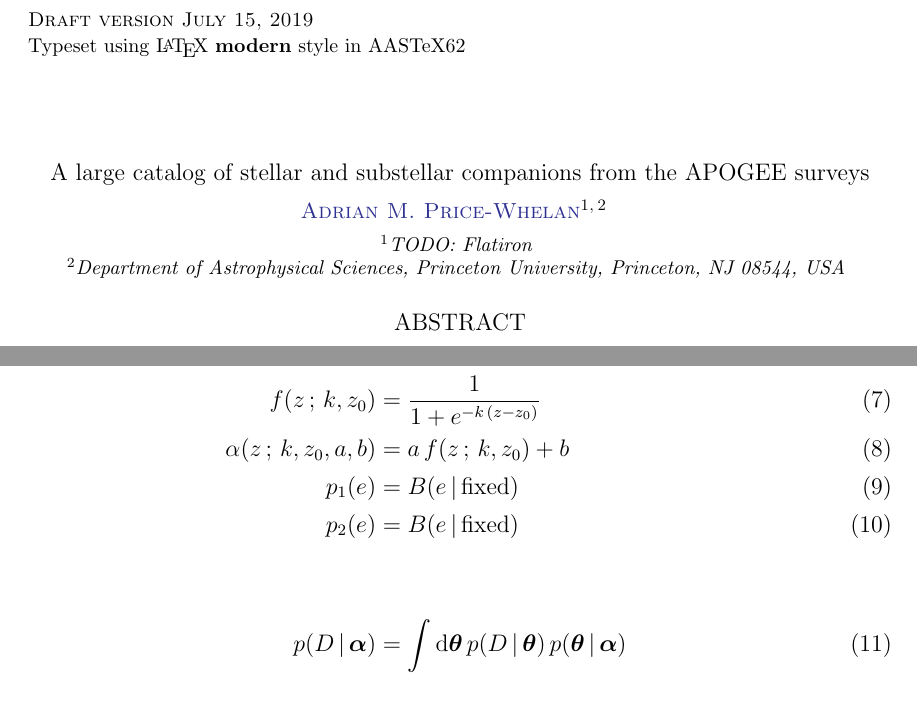
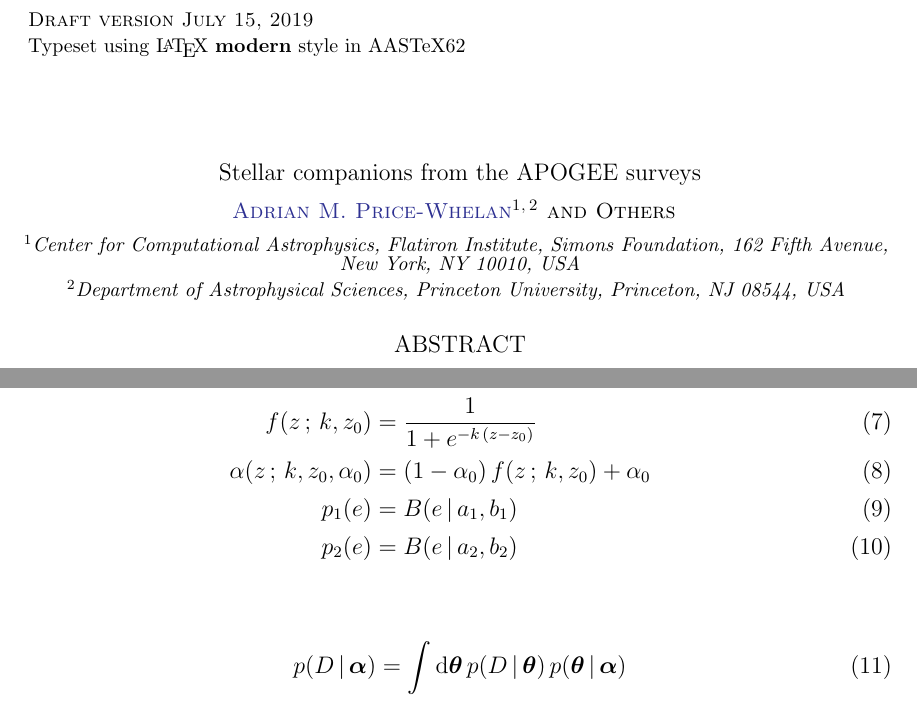
Before and after one commit to adrn/apogee-dr16-vac, a LaTeX paper (tex/dr16vac.tex): two parts of pages 1 and 2 of 3, joined at a grey line, cut so that both start at the same text. Compiled offline with LaTeX, dvips and Ghostscript.

Commit message:
remove a parameter

```diff
--- a/tex/dr16vac.tex
+++ b/tex/dr16vac.tex
@@ -77,15 +77,17 @@
 
 \begin{document}
 
-\title{A large catalog of stellar and substellar companions from the APOGEE surveys}
+\title{Stellar companions from the APOGEE surveys}
 
 \author[0000-0003-0872-7098]{Adrian~M.~Price-Whelan}
-\affiliation{TODO: Flatiron}
+\affiliation{Center for Computational Astrophysics, Flatiron Institute,
+             Simons Foundation, 162 Fifth Avenue, New York, NY 10010, USA}
 \affiliation{Department of Astrophysical Sciences,
              Princeton University, Princeton, NJ 08544, USA}
 \email{aprice-whelan@flatironinstitute.org}
 \correspondingauthor{Adrian M. Price-Whelan}
 
+\author{Others}
 
 \begin{abstract}
 Stuff!
@@ -151,14 +153,14 @@ Figure: Fraction of stars with companions over HR diagram
 \begin{align}
     z &= \ln\,P\\
     \bs{\theta} &= (z, e)\\
-    \bs{\alpha} &= (k, z_0, a, b)\\
+    \bs{\alpha} &= (k, z_0, \alpha_0)\\
     p(\bs{\theta} \given \bs{\alpha}) &= p(z) \, p(e \given z)\\
     p(z) &= \norm\left(z \given \mu_z, \sigma_z^2 \right)\\
     p(e \given z) &= \alpha(z) \, p_1(e) + (1-\alpha(z)) \, p_2(e)\\
     f(z\,;\,k,z_0) &= \frac{1}{1 + e^{-k\,(z - z_0)}}\\
-    \alpha(z \,;\, k, z_0, a, b) &= a \, f(z \,;\, k, z_0) + b\\
-    p_1(e) &= B(e \given \text{fixed})\\
-    p_2(e) &= B(e \given \text{fixed})
+    \alpha(z \,;\, k, z_0, \alpha_0) &= (1-\alpha_0) \, f(z \,;\, k, z_0) + \alpha_0\\
+    p_1(e) &= B(e \given a_1, b_1)\\
+    p_2(e) &= B(e \given a_2, b_2)
 \end{align}
 
 \begin{align}
```
